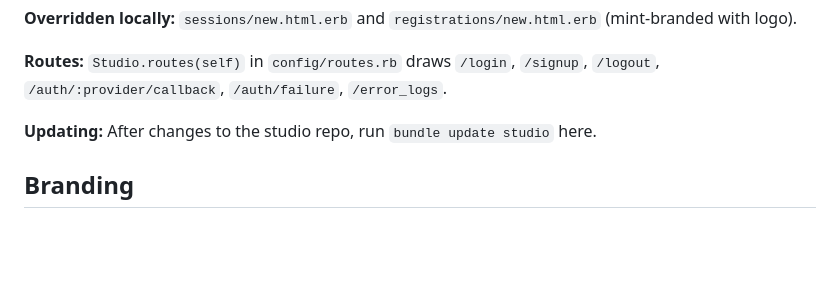
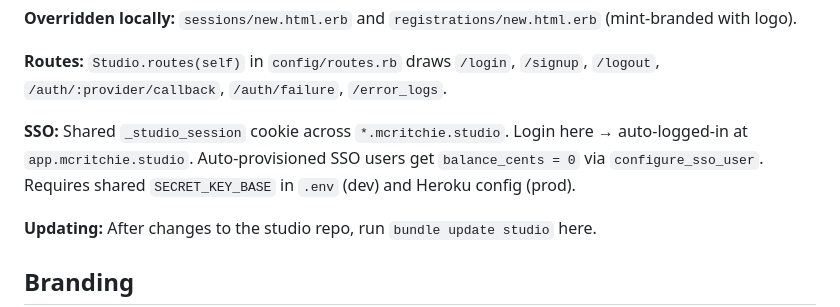
Before and after one commit to amcritchie/turf_monster, a Markdown page: CLAUDE.md, the part around the change. Rendered like a GitHub page; blank space fills up the shorter version.

Commit message:
Document SSO in CLAUDE.md
Co-Authored-By: Claude Opus 4.6 <noreply@anthropic.com>

```diff
--- a/CLAUDE.md
+++ b/CLAUDE.md
@@ -47,6 +47,8 @@ end
 **Overridden locally:** `sessions/new.html.erb` and `registrations/new.html.erb` (mint-branded with logo).
 
 **Routes:** `Studio.routes(self)` in `config/routes.rb` draws `/login`, `/signup`, `/logout`, `/auth/:provider/callback`, `/auth/failure`, `/error_logs`.
+
+**SSO:** Shared `_studio_session` cookie across `*.mcritchie.studio`. Login here → auto-logged-in at `app.mcritchie.studio`. Auto-provisioned SSO users get `balance_cents = 0` via `configure_sso_user`. Requires shared `SECRET_KEY_BASE` in `.env` (dev) and Heroku config (prod).
 
 **Updating:** After changes to the studio repo, run `bundle update studio` here.
 
```
